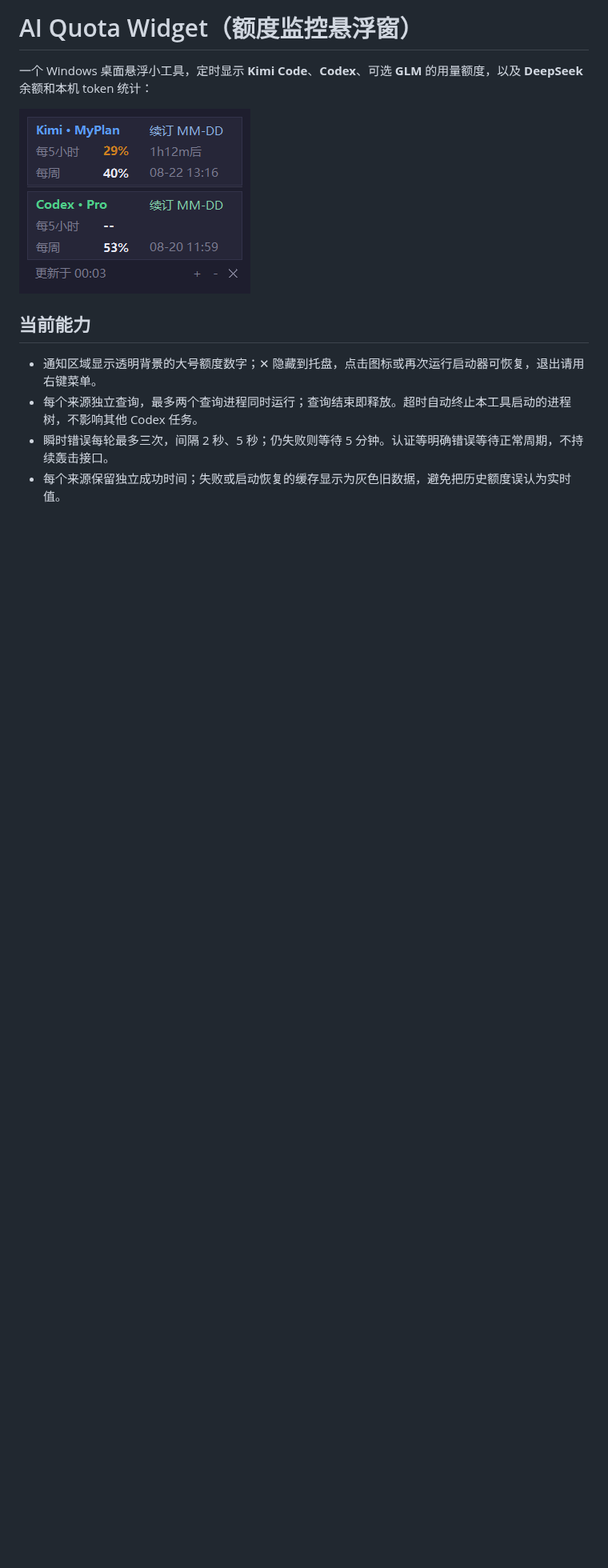
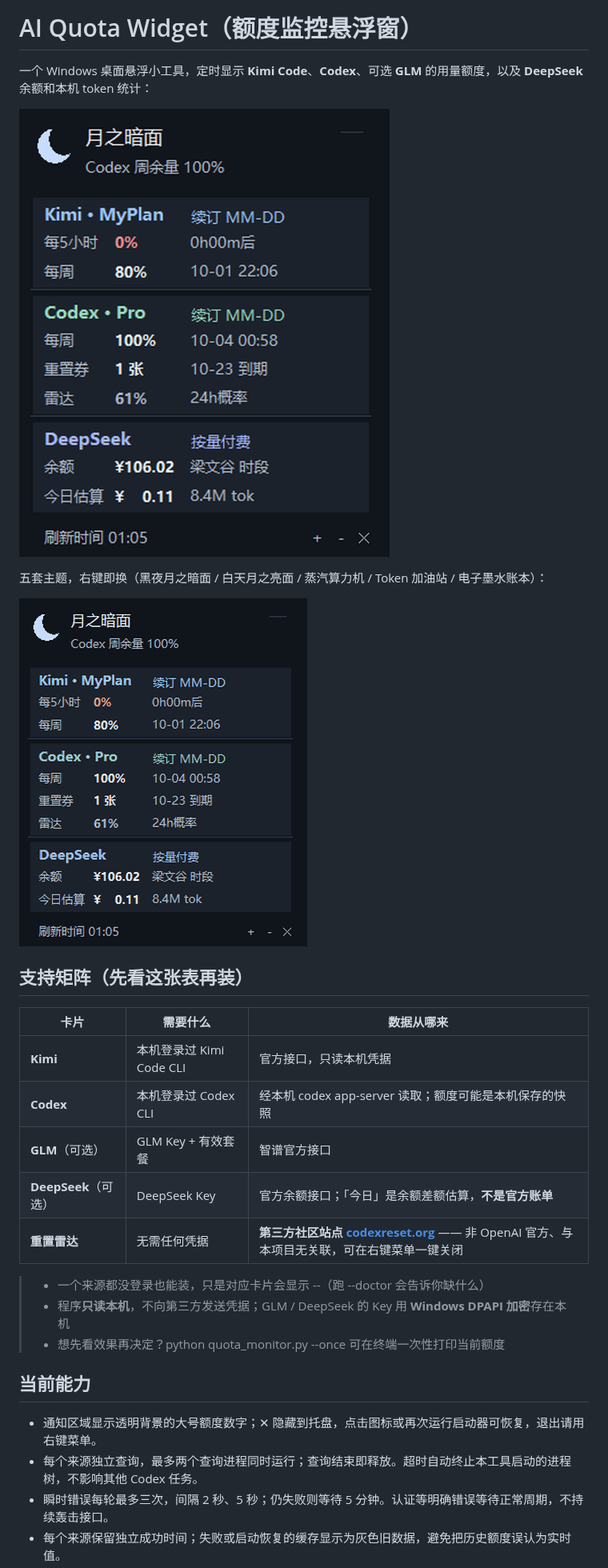
Before and after one commit to IanCJ86/ai-quota-widget, a Markdown page: README.md, the part around the change. Shown at 80% size. Rendered like a GitHub page; pictures changed too: docs/images/hero.png (added), docs/images/themes.gif (added); blank space fills up the shorter version.

Commit message:
docs: rebuild the README first screen for a public audience
Adds a 2x hero image and a five-theme animated GIF rendered from the real UI on a
private desktop, plus a support matrix that says up front what each card needs and
where its data comes from - including that the reset radar is a third-party
community site (codexreset.org), not OpenAI.  Edited at byte level; the only
removed line is the old 7KB screenshot reference.

AI-Agent: DeepSeek Harness

```diff
--- a/README.md
+++ b/README.md
@@ -2,9 +2,29 @@
 
 一个 Windows 桌面悬浮小工具，定时显示 **Kimi Code**、**Codex**、可选 **GLM** 的用量额度，以及 **DeepSeek** 余额和本机 token 统计：
 
-![screenshot](screenshot.png)
+![AI Quota Widget 界面](docs/images/hero.png)
+
+五套主题，右键即换（黑夜月之暗面 / 白天月之亮面 / 蒸汽算力机 / Token 加油站 / 电子墨水账本）：
+
+![五套主题](docs/images/themes.gif)
+
+
+## 支持矩阵（先看这张表再装）
+
+| 卡片 | 需要什么 | 数据从哪来 |
+| --- | --- | --- |
+| **Kimi** | 本机登录过 Kimi Code CLI | 官方接口，只读本机凭据 |
+| **Codex** | 本机登录过 Codex CLI | 经本机 codex app-server 读取；额度可能是本机保存的快照 |
+| **GLM**（可选） | GLM Key + 有效套餐 | 智谱官方接口 |
+| **DeepSeek**（可选） | DeepSeek Key | 官方余额接口；「今日」是余额差额估算，**不是官方账单** |
+| **重置雷达** | 无需任何凭据 | **第三方社区站点 [codexreset.org](https://codexreset.org)** —— 非 OpenAI 官方、与本项目无关联，可在右键菜单一键关闭 |
+
+> - 一个来源都没登录也能装，只是对应卡片会显示 --（跑 --doctor 会告诉你缺什么）
+> - 程序**只读本机**，不向第三方发送凭据；GLM / DeepSeek 的 Key 用 **Windows DPAPI 加密**存在本机
+> - 想先看效果再决定？python quota_monitor.py --once 可在终端一次性打印当前额度
 
 ## 当前能力
+
 
 - 通知区域显示透明背景的大号额度数字；✕ 隐藏到托盘，点击图标或再次运行启动器可恢复，退出请用右键菜单。
 - 每个来源独立查询，最多两个查询进程同时运行；查询结束即释放。超时自动终止本工具启动的进程树，不影响其他 Codex 任务。
```
